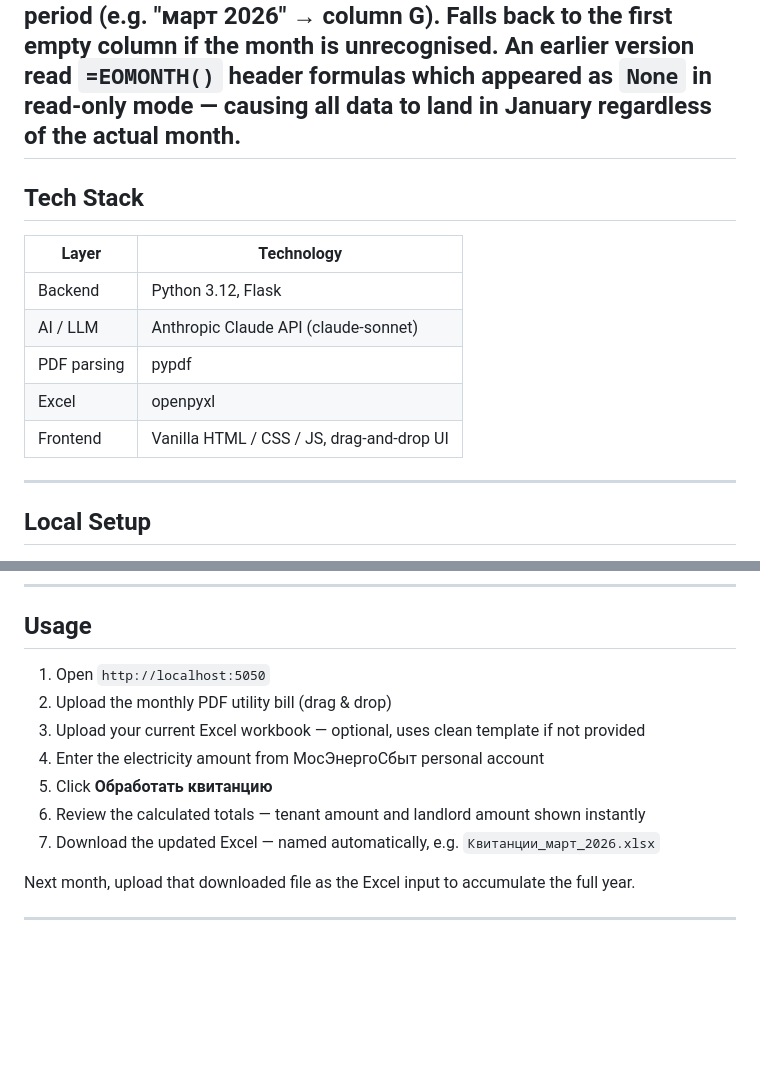
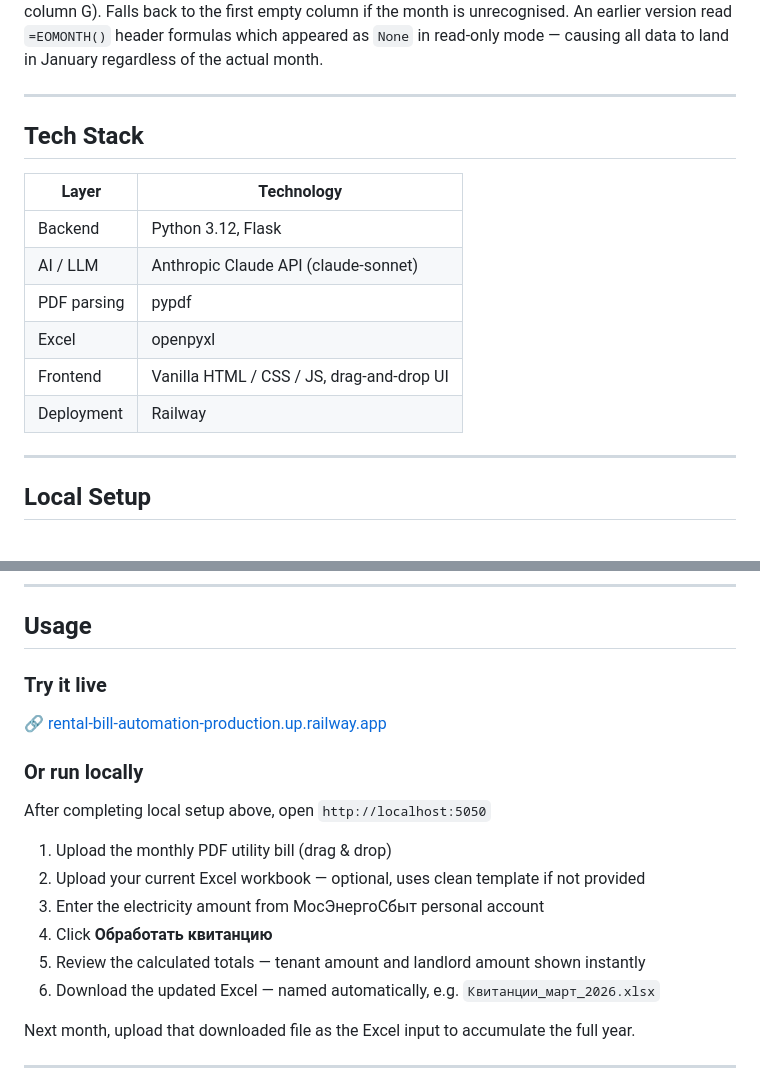
Before and after one commit to Gzelle-cloud/rental-bill-automation, a Markdown page: README.md, 2 parts joined by grey strips. Rendered like a GitHub page; blank space fills up the shorter version.

Commit message:
Enhance README with demo link and usage details
Added live demo link and improved local usage instructions.

```diff
--- a/README.md
+++ b/README.md
@@ -62,6 +65,7 @@ Rather than relying on the template having pre-existing formulas, `app.py` write
 **Month-aware column detection**
 Column is determined by the month name extracted from the PDF period (e.g. "март 2026" → column G).
 Falls back to the first empty column if the month is unrecognised. An earlier version read `=EOMONTH()` header formulas which appeared as `None` in read-only mode — causing all data to land in January regardless of the actual month.
+
 ---
 
 ## Tech Stack
@@ -73,6 +77,7 @@ Falls back to the first empty column if the month is unrecognised. An earlier ve
 | PDF parsing | pypdf |
 | Excel | openpyxl |
 | Frontend | Vanilla HTML / CSS / JS, drag-and-drop UI |
+| Deployment | Railway |
 
 ---
 
@@ -101,13 +106,18 @@ python app.py
 
 ## Usage
 
-1. Open `http://localhost:5050`
-2. Upload the monthly PDF utility bill (drag & drop)
-3. Upload your current Excel workbook — optional, uses clean template if not provided
-4. Enter the electricity amount from МосЭнергоСбыт personal account
-5. Click **Обработать квитанцию**
-6. Review the calculated totals — tenant amount and landlord amount shown instantly
-7. Download the updated Excel — named automatically, e.g. `Квитанции_март_2026.xlsx`
+### Try it live
+🔗 [rental-bill-automation-production.up.railway.app](https://rental-bill-automation-production.up.railway.app/)
+
+### Or run locally
+After completing local setup above, open `http://localhost:5050`
+
+1. Upload the monthly PDF utility bill (drag & drop)
+2. Upload your current Excel workbook — optional, uses clean template if not provided
+3. Enter the electricity amount from МосЭнергоСбыт personal account
+4. Click **Обработать квитанцию**
+5. Review the calculated totals — tenant amount and landlord amount shown instantly
+6. Download the updated Excel — named automatically, e.g. `Квитанции_март_2026.xlsx`
 
 Next month, upload that downloaded file as the Excel input to accumulate the full year.
 
```
Also changed, not shown: other parts of README.md (+3 -0 lines).
